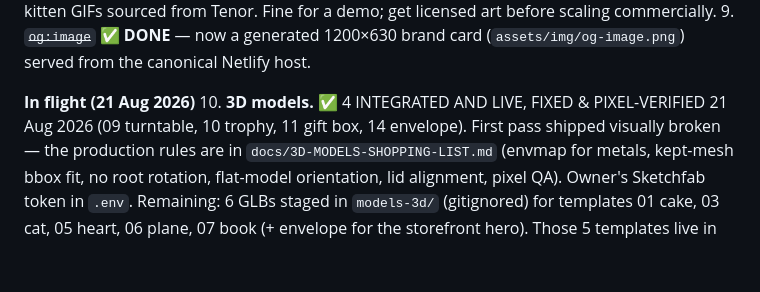
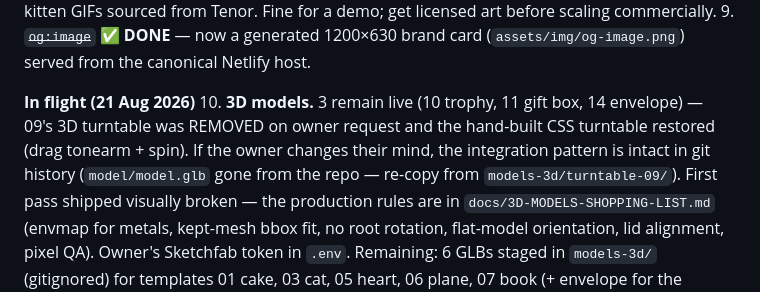
Before and after one commit to chitthi-io/Chitthi-Storefront-, a Markdown page: docs/HANDOFF.md, the part around the change. Drawn GitHub-style; blank space fills up the shorter version.

Commit message:
docs: turntable reverted to CSS version on owner request

```diff
--- a/docs/HANDOFF.md
+++ b/docs/HANDOFF.md
@@ -193,8 +193,11 @@ between sessions, so re-run `python3 -m playwright install chromium` each time.
    (`assets/img/og-image.png`) served from the canonical Netlify host.
 
 **In flight (21 Aug 2026)**
-10. **3D models.** ✅ 4 INTEGRATED AND LIVE, FIXED & PIXEL-VERIFIED
-    21 Aug 2026 (09 turntable, 10 trophy, 11 gift box, 14 envelope). First
+10. **3D models.** 3 remain live (10 trophy, 11 gift box, 14 envelope) —
+    09's 3D turntable was REMOVED on owner request and the hand-built CSS
+    turntable restored (drag tonearm + spin). If the owner changes their
+    mind, the integration pattern is intact in git history (`model/model.glb`
+    gone from the repo — re-copy from `models-3d/turntable-09/`). First
     pass shipped visually broken — the production rules are in
     `docs/3D-MODELS-SHOPPING-LIST.md` (envmap for metals, kept-mesh bbox
     fit, no root rotation, flat-model orientation, lid alignment, pixel QA). Owner's Sketchfab token in `.env`. Remaining: 6 GLBs staged in
```
Also changed, not shown: docs/3D-MODELS-SHOPPING-LIST.md (+4 -3 lines).
